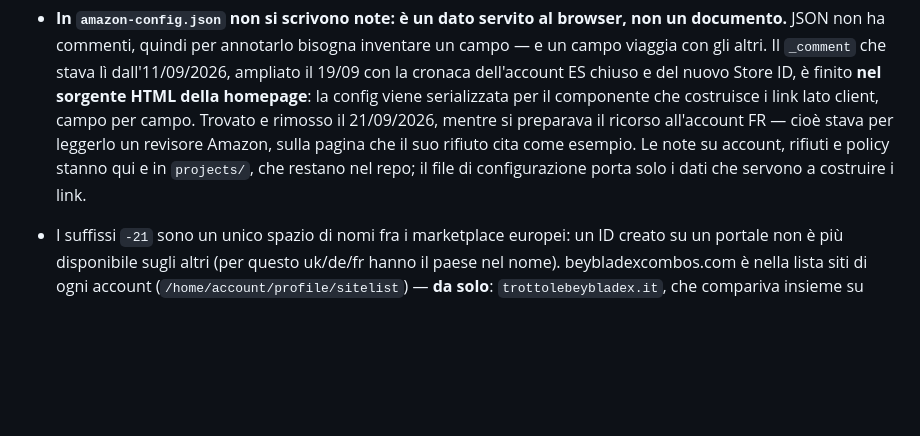
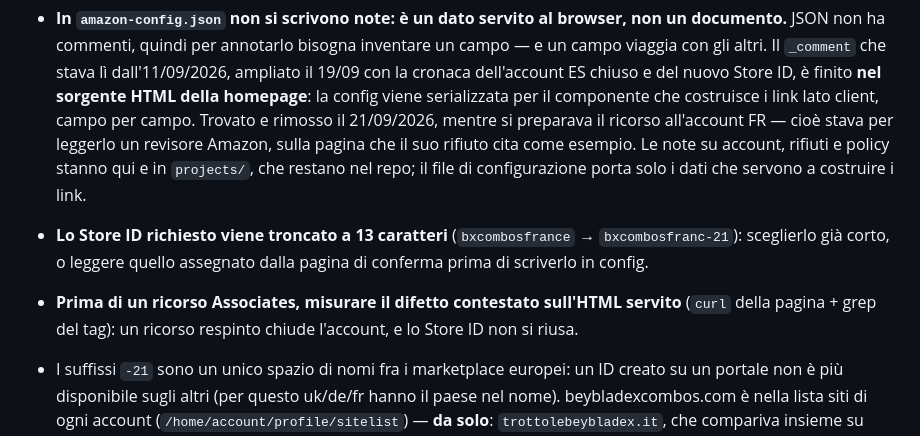
Before and after one commit to albertocabasvidani/beyblade-x-combo-finder, a Markdown page: CLAUDE.md, the part around the change. Rendered like a GitHub page; blank space fills up the shorter version.

Commit message:
CLAUDE.md: troncamento dello Store ID e ricorso Associates
Co-Authored-By: Claude Opus 5.5 (1M context) <noreply@anthropic.com>

```diff
--- a/CLAUDE.md
+++ b/CLAUDE.md
@@ -520,6 +520,8 @@ Disclosure nel footer e sezione «Affiliate links» in `/about/`.
   preparava il ricorso all'account FR — cioè stava per leggerlo un revisore Amazon, sulla pagina che il suo
   rifiuto cita come esempio. Le note su account, rifiuti e policy stanno qui e in `projects/`, che restano
   nel repo; il file di configurazione porta solo i dati che servono a costruire i link.
+- **Lo Store ID richiesto viene troncato a 13 caratteri** (`bxcombosfrance` → `bxcombosfranc-21`): sceglierlo già corto, o leggere quello assegnato dalla pagina di conferma prima di scriverlo in config.
+- **Prima di un ricorso Associates, misurare il difetto contestato sull'HTML servito** (`curl` della pagina + grep del tag): un ricorso respinto chiude l'account, e lo Store ID non si riusa.
 - I suffissi `-21` sono un unico spazio di nomi fra i marketplace europei: un ID creato su un portale non è
   più disponibile sugli altri (per questo uk/de/fr hanno il paese nel nome). beybladexcombos.com è nella lista
   siti di ogni account (`/home/account/profile/sitelist`) — **da solo**: `trottolebeybladex.it`, che compariva
```
